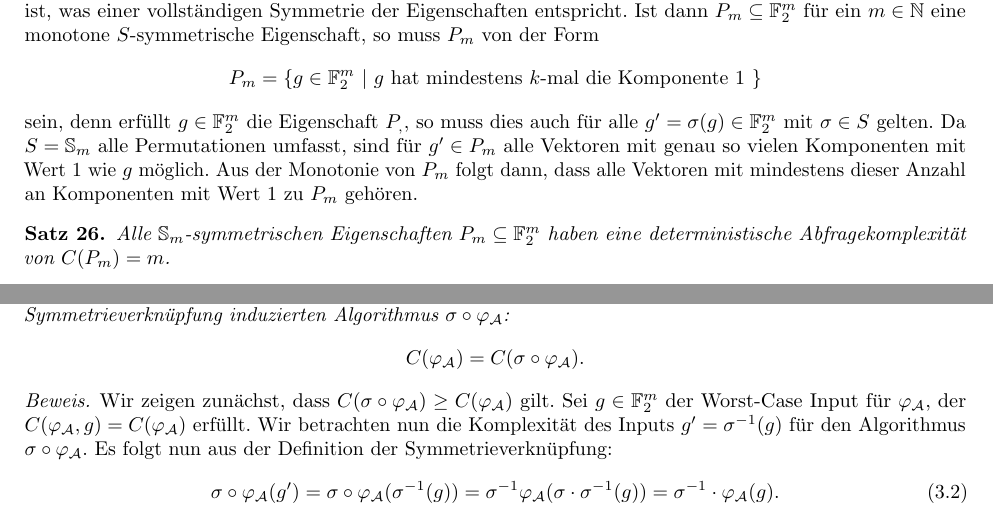
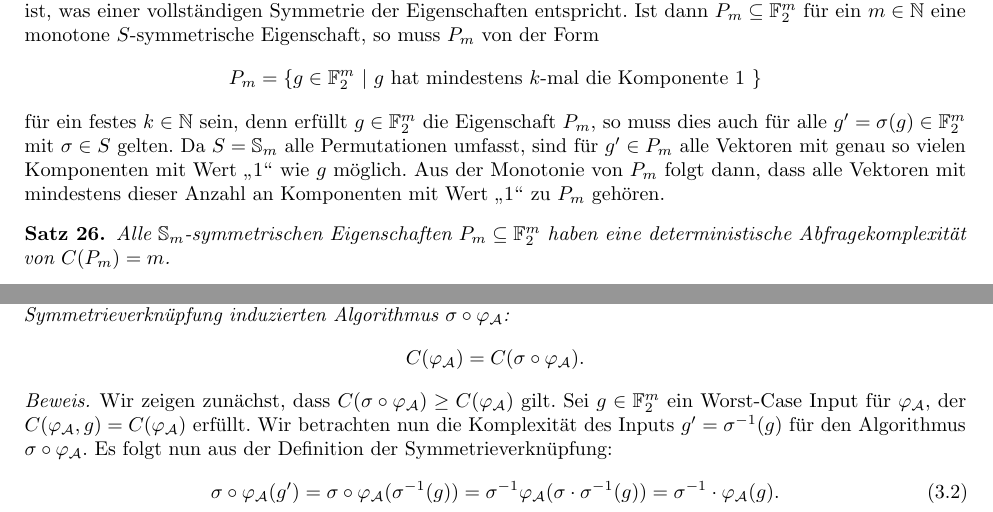
Before and after one commit to erikdiessel/Facharbeit, a LaTeX document (main.tex): two parts of pages 12 and 14 of 18, joined at a grey line, cut so that both start at the same text. Compiled offline with pdfLaTeX.

Commit message:
Letzte Korrekturen vor Drucklegung

```diff
--- a/main.tex
+++ b/main.tex
@@ -1080,13 +1080,13 @@ $S$-symmetrische Eigenschaft, so muss
 $P_m$ von der Form
 $$ P_m= \{ g\in \mathbb{F}_2^m \ |
 \ g \textup{ hat mindestens } k\textup{-mal die Komponente } 1 \ \}$$
-sein, denn erfüllt $g\in \mathbb{F}_2^m$ die Eigenschaft
-$P_,$, so muss dies auch für alle $g'=\sigma(g)\in\mathbb{F}_2^m$
+für ein festes $k\in \mathbb{N}$ sein, denn erfüllt $g\in \mathbb{F}_2^m$ die Eigenschaft
+$P_m$, so muss dies auch für alle $g'=\sigma(g)\in\mathbb{F}_2^m$
 mit $\sigma\in S$ gelten. Da $S=\mathbb{S}_m$ alle Permutationen
 umfasst, sind für $g'\in P_m$ alle Vektoren mit
-genau so vielen Komponenten mit Wert $1$ wie $g$ möglich. Aus der
+genau so vielen Komponenten mit Wert "`1"' wie $g$ möglich. Aus der
 Monotonie von $P_m$ folgt dann, dass alle Vektoren mit
-mindestens dieser Anzahl an Komponenten mit Wert $1$ zu
+mindestens dieser Anzahl an Komponenten mit Wert "`1"' zu
 $P_m$ gehören.
 \begin{Satz}
 \label{thm:SymmetrischeGruppe}
@@ -1305,7 +1305,7 @@ $$C(\varphi_\mathcal{A}) = C(\sigma \circ \varphi_\mathcal{A}).$$
 \begin{proof}
 Wir zeigen zunächst, dass
 $C(\sigma \circ \varphi_\mathcal{A}) \geq C(\varphi_\mathcal{A})$ gilt.
-Sei $g\in\mathbb{F}_2^m$ der Worst-Case Input für $\varphi_\mathcal{A}$,
+Sei $g\in\mathbb{F}_2^m$ ein Worst-Case Input für $\varphi_\mathcal{A}$,
 der $C(\varphi_\mathcal{A}, g) = C(\varphi_\mathcal{A})$ erfüllt.
 Wir betrachten nun die Komplexität des Inputs $g' = \sigma^{-1}(g)$
 für den Algorithmus $\sigma \circ \varphi_\mathcal{A}$.
```
Also changed, not shown: main.tex (18 more changed lines).
